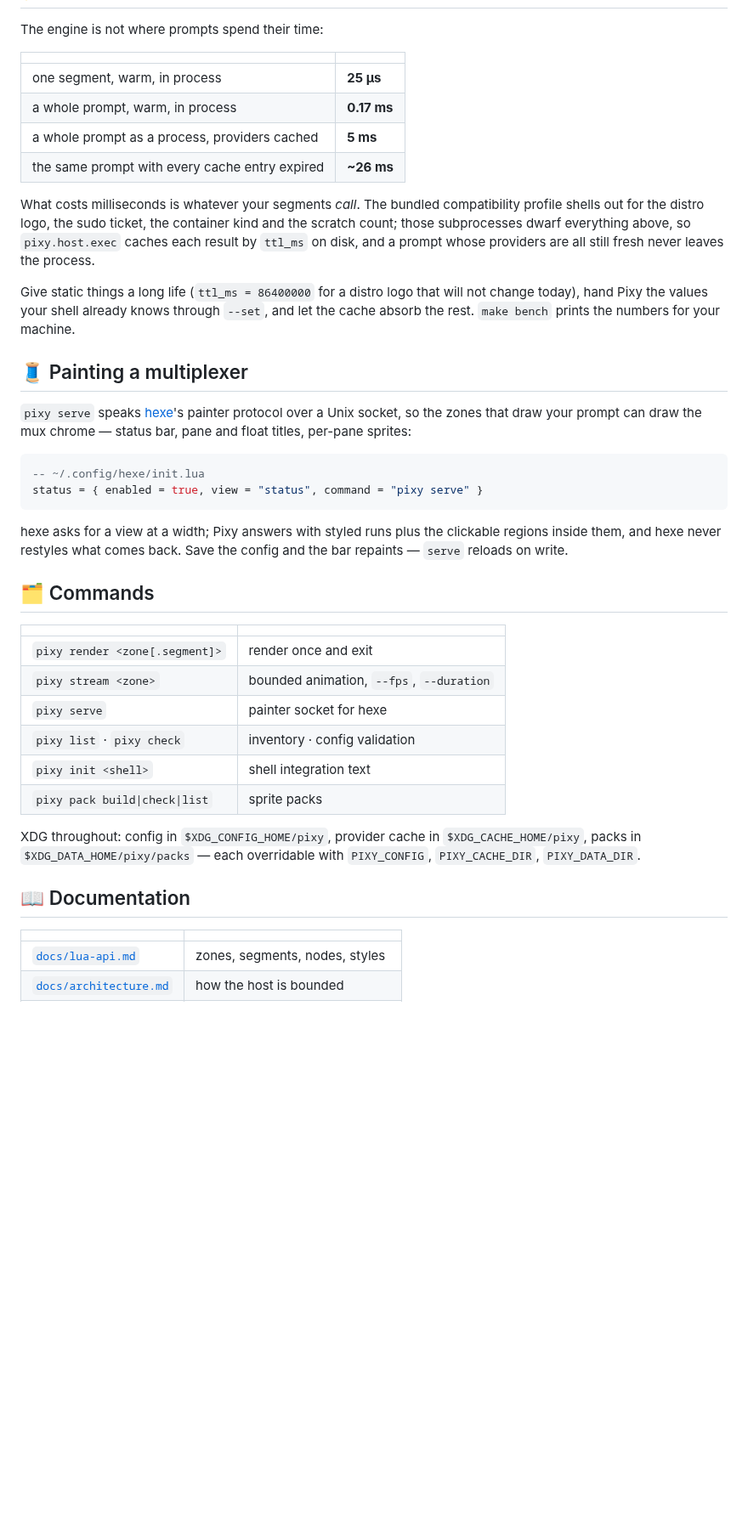
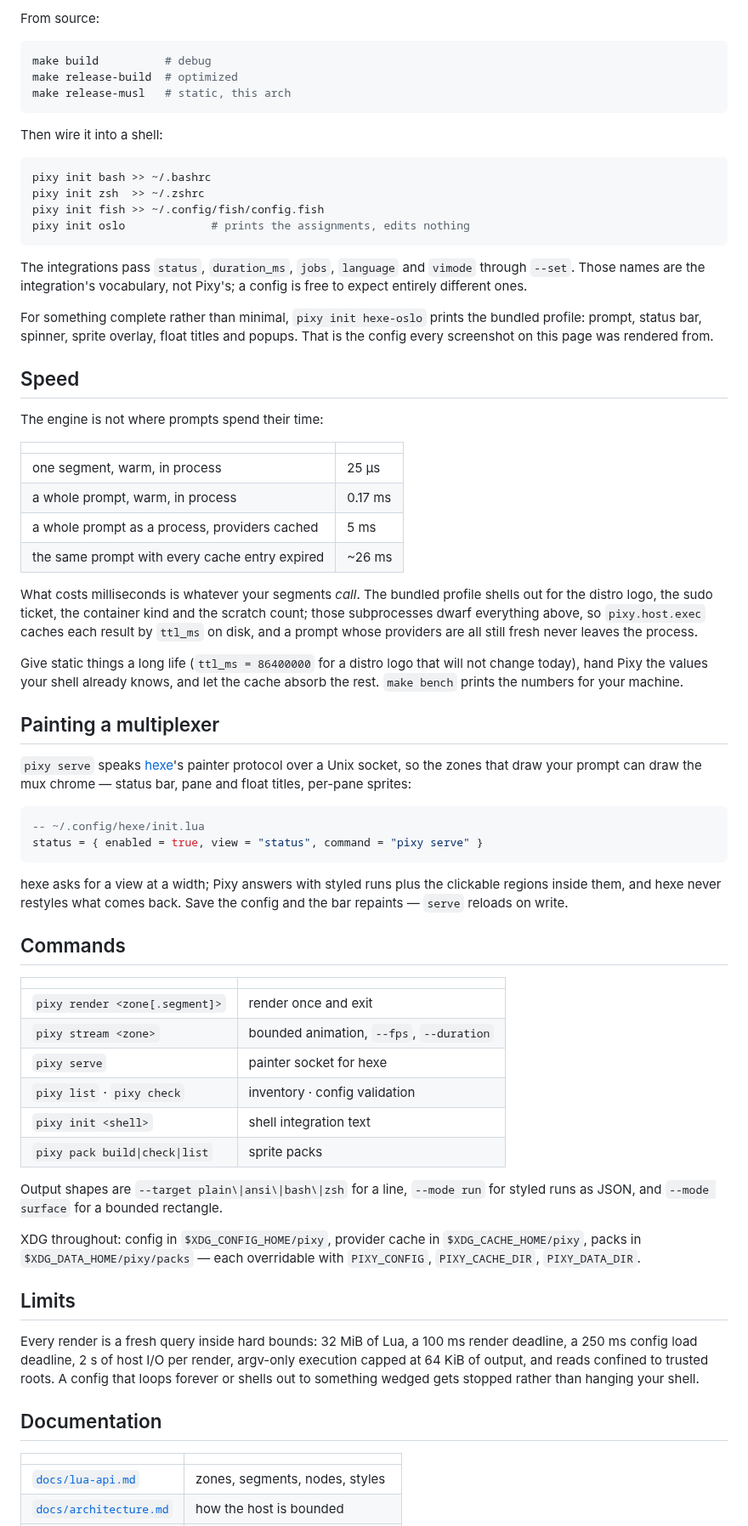
Before and after one commit to termworks/pixy, a Markdown page: README.md, the part around one of its changes. Shown at 85% size. Rendered like a GitHub page; blank space fills up the shorter version.

````diff
--- a/README.md
+++ b/README.md
@@ -155,25 +159,50 @@ no alignment vocabulary in the Rust.
+From source:
+
+```sh
+make build          # debug
+make release-build  # optimized
+make release-musl   # static, this arch
+```
+
+Then wire it into a shell:
+
+```sh
+pixy init bash >> ~/.bashrc
+pixy init zsh  >> ~/.zshrc
+pixy init fish >> ~/.config/fish/config.fish
+pixy init oslo             # prints the assignments, edits nothing
+```
+
+The integrations pass `status`, `duration_ms`, `jobs`, `language` and `vimode`
+through `--set`. Those names are the integration's vocabulary, not Pixy's; a
+config is free to expect entirely different ones.
+
+For something complete rather than minimal, `pixy init hexe-oslo` prints the
+bundled profile: prompt, status bar, spinner, sprite overlay, float titles and
+popups. That is the config every screenshot on this page was rendered from.
+
+## Speed
 
 The engine is not where prompts spend their time:
 
 | | |
 |---|---|
-| one segment, warm, in process | **25 µs** |
-| a whole prompt, warm, in process | **0.17 ms** |
-| a whole prompt as a process, providers cached | **5 ms** |
-| the same prompt with every cache entry expired | **~26 ms** |
+| one segment, warm, in process | 25 µs |
+| a whole prompt, warm, in process | 0.17 ms |
+| a whole prompt as a process, providers cached | 5 ms |
+| the same prompt with every cache entry expired | ~26 ms |
 
-What costs milliseconds is whatever your segments *call*. The bundled
-compatibility profile shells out for the distro logo, the sudo ticket, the
-container kind and the scratch count; those subprocesses dwarf everything above,
-so `pixy.host.exec` caches each result by `ttl_ms` on disk, and a prompt whose
-providers are all still fresh never leaves the process.
+What costs milliseconds is whatever your segments *call*. The bundled profile
+shells out for the distro logo, the sudo ticket, the container kind and the
+scratch count; those subprocesses dwarf everything above, so `pixy.host.exec`
+caches each result by `ttl_ms` on disk, and a prompt whose providers are all
+still fresh never leaves the process.
 
 Give static things a long life (`ttl_ms = 86400000` for a distro logo that will
-not change today), hand Pixy the values your shell already knows through `--set`,
-and let the cache absorb the rest. `make bench` prints the numbers for your
-machine.
+not change today), hand Pixy the values your shell already knows, and let the
+cache absorb the rest. `make bench` prints the numbers for your machine.
 
-## 🧵 Painting a multiplexer
+## Painting a multiplexer
 
 `pixy serve` speaks [hexe](https://github.com/termworks/hexe)'s painter protocol
 over a Unix socket, so the zones that draw your prompt can draw the mux chrome —
@@ -188,7 +217,7 @@ hexe asks for a view at a width; Pixy answers with styled runs plus the clickabl
 regions inside them, and hexe never restyles what comes back. Save the config and
 the bar repaints — `serve` reloads on write.
 
-## 🗂 Commands
+## Commands
 
 | | |
 |---|---|
@@ -199,11 +228,22 @@ the bar repaints — `serve` reloads on write.
 | `pixy init <shell>` | shell integration text |
 | `pixy pack build\|check\|list` | sprite packs |
 
+Output shapes are `--target plain\|ansi\|bash\|zsh` for a line, `--mode run` for
+styled runs as JSON, and `--mode surface` for a bounded rectangle.
+
 XDG throughout: config in `$XDG_CONFIG_HOME/pixy`, provider cache in
 `$XDG_CACHE_HOME/pixy`, packs in `$XDG_DATA_HOME/pixy/packs` — each overridable
 with `PIXY_CONFIG`, `PIXY_CACHE_DIR`, `PIXY_DATA_DIR`.
 
-## 📖 Documentation
+## Limits
+
+Every render is a fresh query inside hard bounds: 32 MiB of Lua, a 100 ms render
+deadline, a 250 ms config load deadline, 2 s of host I/O per render, argv-only
+execution capped at 64 KiB of output, and reads confined to trusted roots. A
+config that loops forever or shells out to something wedged gets stopped rather
+than hanging your shell.
+
+## Documentation
 
 | | |
 |---|---|
````
Also changed, not shown: other parts of README.md (+107 -103 lines), docs/images/git.png (added), docs/images/minimal.png (added), docs/images/spinner.png (added), 7 other files.
